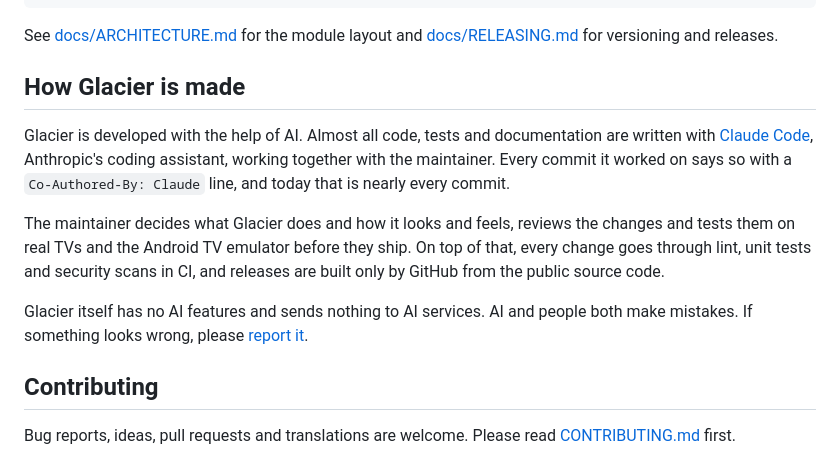
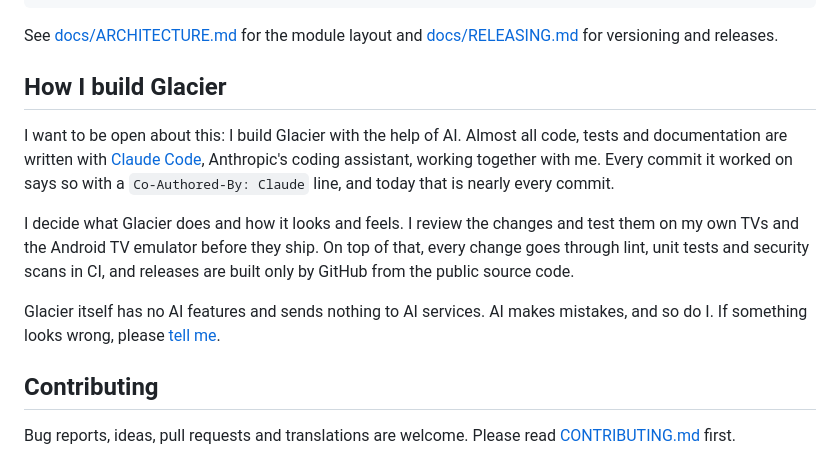
Before and after one commit to Glacier-Jellyfin/glacier-androidtv, a Markdown page: README.md, the part around the change. GitHub-like rendering.

Commit message:
docs: write the README AI section in first person
Co-Authored-By: Claude Opus 5.5 <noreply@anthropic.com>

```diff
--- a/README.md
+++ b/README.md
@@ -103,23 +103,22 @@ Requirements: JDK 17 or newer and the Android SDK (Android Studio installs it).
 See [docs/ARCHITECTURE.md](docs/ARCHITECTURE.md) for the module layout and
 [docs/RELEASING.md](docs/RELEASING.md) for versioning and releases.
 
-## How Glacier is made
+## How I build Glacier
 
-Glacier is developed with the help of AI. Almost all code, tests and
-documentation are written with [Claude Code](https://claude.com/claude-code),
-Anthropic's coding assistant, working together with the maintainer. Every
-commit it worked on says so with a `Co-Authored-By: Claude` line, and today
-that is nearly every commit.
+I want to be open about this: I build Glacier with the help of AI. Almost all
+code, tests and documentation are written with
+[Claude Code](https://claude.com/claude-code), Anthropic's coding assistant,
+working together with me. Every commit it worked on says so with a
+`Co-Authored-By: Claude` line, and today that is nearly every commit.
 
-The maintainer decides what Glacier does and how it looks and feels, reviews
-the changes and tests them on real TVs and the Android TV emulator before they
-ship. On top of that, every change goes through lint, unit tests and security
-scans in CI, and releases are built only by GitHub from the public source
-code.
+I decide what Glacier does and how it looks and feels. I review the changes
+and test them on my own TVs and the Android TV emulator before they ship. On
+top of that, every change goes through lint, unit tests and security scans in
+CI, and releases are built only by GitHub from the public source code.
 
-Glacier itself has no AI features and sends nothing to AI services. AI and
-people both make mistakes. If something looks wrong, please
-[report it](https://github.com/Glacier-Jellyfin/glacier-androidtv/issues).
+Glacier itself has no AI features and sends nothing to AI services. AI makes
+mistakes, and so do I. If something looks wrong, please
+[tell me](https://github.com/Glacier-Jellyfin/glacier-androidtv/issues).
 
 ## Contributing
 
```
